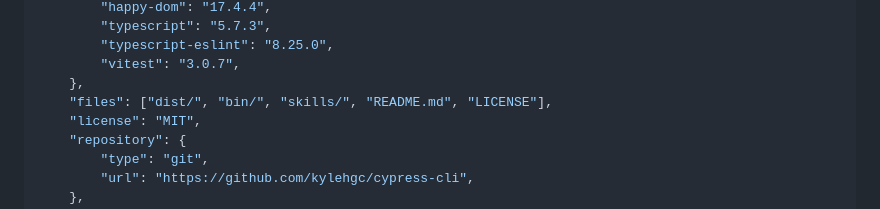
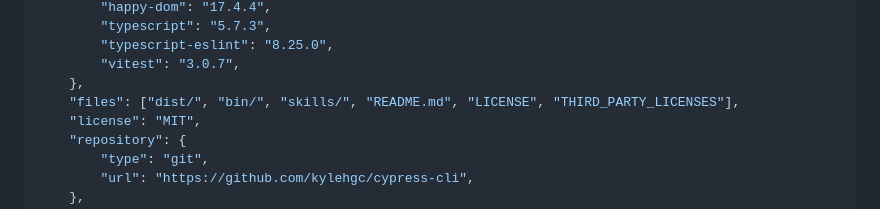
Before and after one commit to kylehgc/cypress-cli, a Markdown page: docs/PACKAGE_SPEC.md, the part around the change. GitHub-like rendering.

Commit message:
Update docs/PACKAGE_SPEC.md
Co-authored-by: Copilot <175728472+Copilot@users.noreply.github.com>

```diff
--- a/docs/PACKAGE_SPEC.md
+++ b/docs/PACKAGE_SPEC.md
@@ -49,7 +49,7 @@
 		"typescript-eslint": "8.25.0",
 		"vitest": "3.0.7",
 	},
-	"files": ["dist/", "bin/", "skills/", "README.md", "LICENSE"],
+	"files": ["dist/", "bin/", "skills/", "README.md", "LICENSE", "THIRD_PARTY_LICENSES"],
 	"license": "MIT",
 	"repository": {
 		"type": "git",
```
